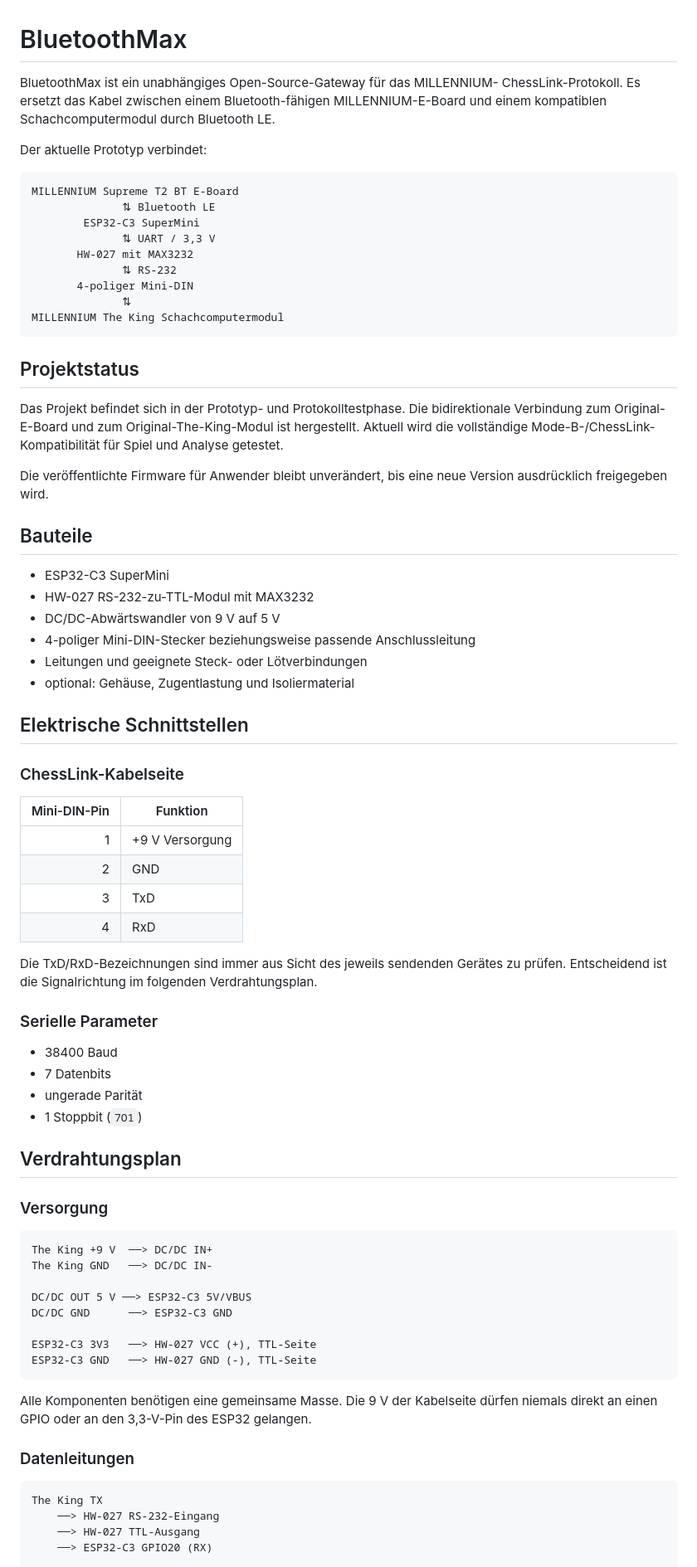
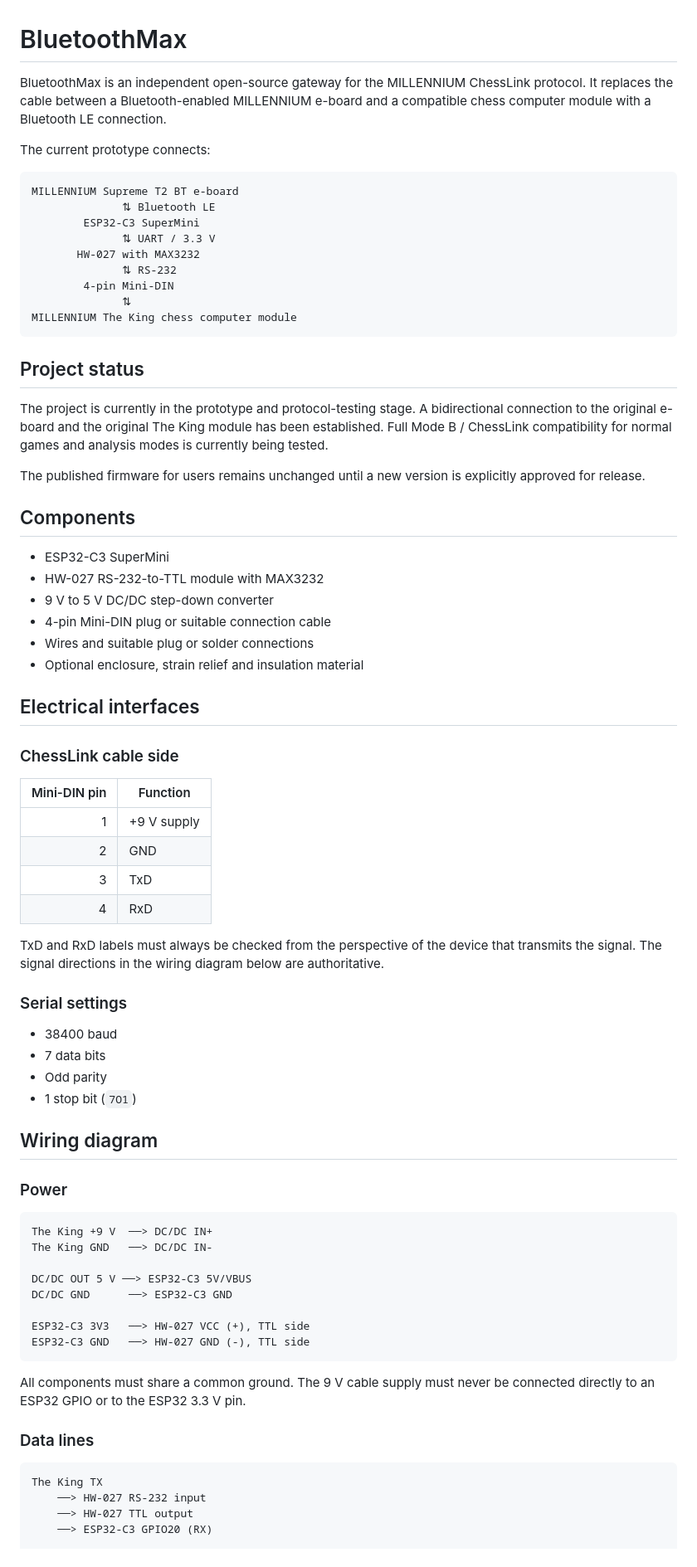
Before and after one commit to parlue/BluetoothMax, a Markdown page: README.md, the part around one of its changes. Shown at 83% size. Drawn GitHub-style.

Commit message:
Publish hardware documentation in English

````diff
--- a/README.md
+++ b/README.md
@@ -1,66 +1,67 @@
 # BluetoothMax
 
-BluetoothMax ist ein unabhängiges Open-Source-Gateway für das MILLENNIUM-
-ChessLink-Protokoll. Es ersetzt das Kabel zwischen einem Bluetooth-fähigen
-MILLENNIUM-E-Board und einem kompatiblen Schachcomputermodul durch Bluetooth LE.
+BluetoothMax is an independent open-source gateway for the MILLENNIUM ChessLink
+protocol. It replaces the cable between a Bluetooth-enabled MILLENNIUM e-board
+and a compatible chess computer module with a Bluetooth LE connection.
 
-Der aktuelle Prototyp verbindet:
+The current prototype connects:
 
 ```text
-MILLENNIUM Supreme T2 BT E-Board
+MILLENNIUM Supreme T2 BT e-board
               ⇅ Bluetooth LE
         ESP32-C3 SuperMini
-              ⇅ UART / 3,3 V
-       HW-027 mit MAX3232
+              ⇅ UART / 3.3 V
+       HW-027 with MAX3232
               ⇅ RS-232
-       4-poliger Mini-DIN
+        4-pin Mini-DIN
               ⇅
-MILLENNIUM The King Schachcomputermodul
+MILLENNIUM The King chess computer module
 ```
 
-## Projektstatus
+## Project status
 
-Das Projekt befindet sich in der Prototyp- und Protokolltestphase. Die
-bidirektionale Verbindung zum Original-E-Board und zum Original-The-King-Modul
-ist hergestellt. Aktuell wird die vollständige Mode-B-/ChessLink-Kompatibilität
-für Spiel und Analyse getestet.
+The project is currently in the prototype and protocol-testing stage. A
+bidirectional connection to the original e-board and the original The King
+module has been established. Full Mode B / ChessLink compatibility for normal
+games and analysis modes is currently being tested.
 
-Die veröffentlichte Firmware für Anwender bleibt unverändert, bis eine neue
-Version ausdrücklich freigegeben wird.
+The published firmware for users remains unchanged until a new version is
+explicitly approved for release.
 
-## Bauteile
+## Components
 
 - ESP32-C3 SuperMini
-- HW-027 RS-232-zu-TTL-Modul mit MAX3232
-- DC/DC-Abwärtswandler von 9 V auf 5 V
-- 4-poliger Mini-DIN-Stecker beziehungsweise passende Anschlussleitung
-- Leitungen und geeignete Steck- oder Lötverbindungen
-- optional: Gehäuse, Zugentlastung und Isoliermaterial
+- HW-027 RS-232-to-TTL module with MAX3232
+- 9 V to 5 V DC/DC step-down converter
+- 4-pin Mini-DIN plug or suitable connection cable
+- Wires and suitable plug or solder connections
+- Optional enclosure, strain relief and insulation material
 
-## Elektrische Schnittstellen
+## Electrical interfaces
 
-### ChessLink-Kabelseite
+### ChessLink cable side
 
-| Mini-DIN-Pin | Funktion |
+| Mini-DIN pin | Function |
 |---:|---|
-| 1 | +9 V Versorgung |
+| 1 | +9 V supply |
 | 2 | GND |
 | 3 | TxD |
 | 4 | RxD |
 
-Die TxD/RxD-Bezeichnungen sind immer aus Sicht des jeweils sendenden Gerätes zu
-prüfen. Entscheidend ist die Signalrichtung im folgenden Verdrahtungsplan.
+TxD and RxD labels must always be checked from the perspective of the device
+that transmits the signal. The signal directions in the wiring diagram below
+are authoritative.
 
-### Serielle Parameter
+### Serial settings
 
-- 38400 Baud
-- 7 Datenbits
-- ungerade Parität
-- 1 Stoppbit (`7O1`)
+- 38400 baud
+- 7 data bits
+- Odd parity
+- 1 stop bit (`7O1`)
 
-## Verdrahtungsplan
+## Wiring diagram
 
-### Versorgung
+### Power
 
 ```text
 The King +9 V  ──> DC/DC IN+
@@ -69,19 +70,19 @@ The King GND   ──> DC/DC IN-
 DC/DC OUT 5 V ──> ESP32-C3 5V/VBUS
 DC/DC GND      ──> ESP32-C3 GND
 
-ESP32-C3 3V3   ──> HW-027 VCC (+), TTL-Seite
-ESP32-C3 GND   ──> HW-027 GND (-), TTL-Seite
+ESP32-C3 3V3   ──> HW-027 VCC (+), TTL side
+ESP32-C3 GND   ──> HW-027 GND (-), TTL side
 ```
 
-Alle Komponenten benötigen eine gemeinsame Masse. Die 9 V der Kabelseite
-dürfen niemals direkt an einen GPIO oder an den 3,3-V-Pin des ESP32 gelangen.
+All components must share a common ground. The 9 V cable supply must never be
+connected directly to an ESP32 GPIO or to the ESP32 3.3 V pin.
 
-### Datenleitungen
+### Data lines
 
 ```text
 The King TX
-    ──> HW-027 RS-232-Eingang
-    ──> HW-027 TTL-Ausgang
+    ──> HW-027 RS-232 input
+    ──> HW-027 TTL output
     ──> ESP32-C3 GPIO20 (RX)
 
 ESP32-C3 GPIO21 (TX)
````
Also changed, not shown: other parts of README.md (+24 -25 lines).
